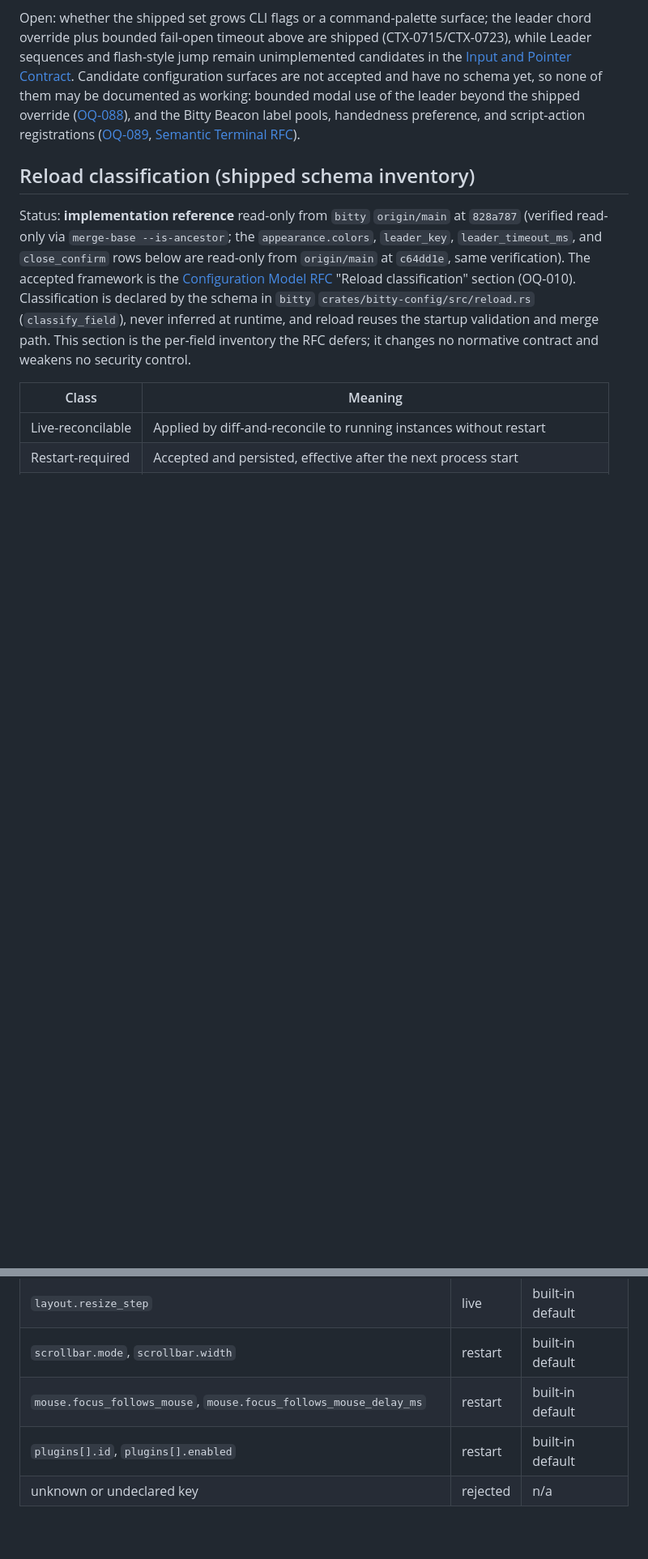
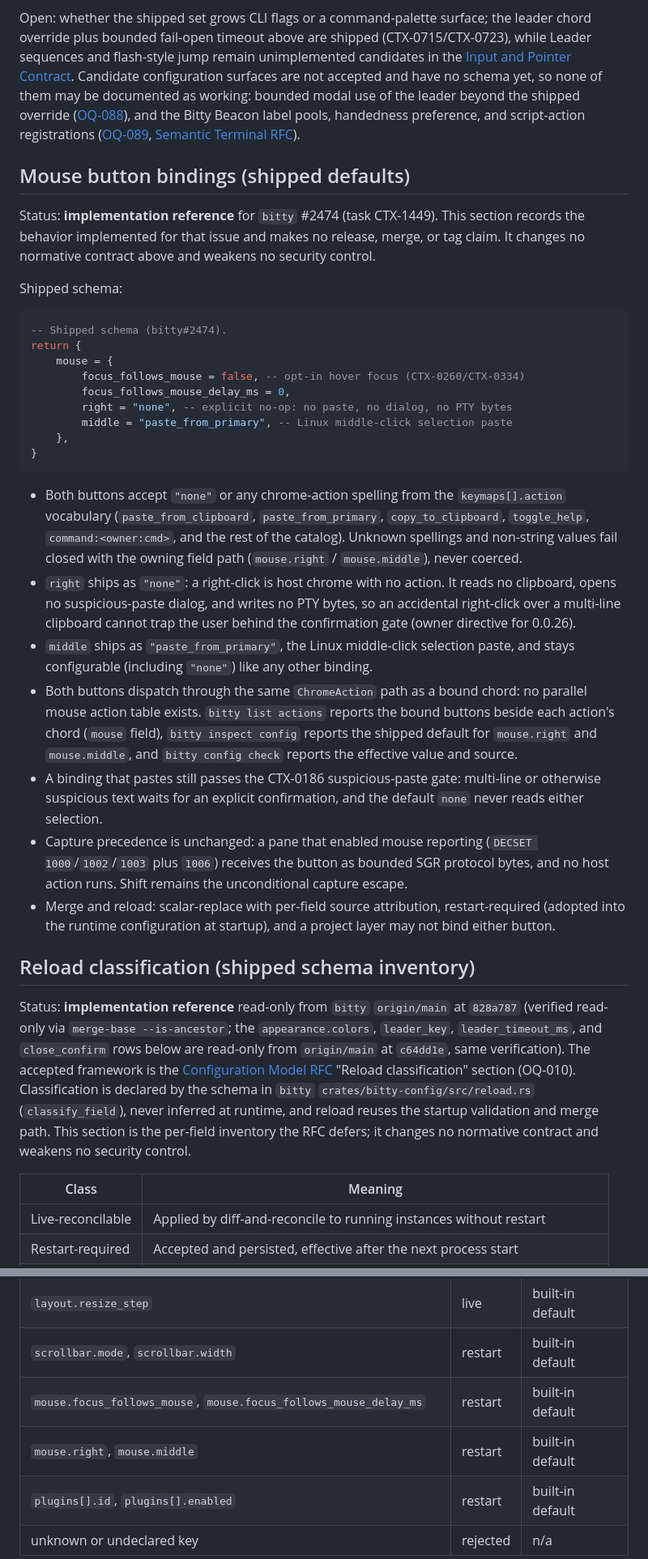
Before and after one commit to bitty-terminal/bitty-terminal-docs, a Markdown page: configuration/lua-and-xdg.md, 2 parts joined by grey strips. Shown at 81% size. Rendered like a GitHub page; blank space fills up the shorter version.

Commit message:
[CTX-0142] docs(config): document mouse button bindings and inert right-click (bitty#2474)
Document mouse.right / mouse.middle (none or a chrome-action spelling)
in the configuration reference, add the shipped matrix (right = none,
middle = paste_from_primary), capture precedence, the suspicious-paste
gate for configured pastes, and the restart-required reload class.
Update the parity matrix rows for copy/paste actions, primary selection,
and custom mouse bindings.

Refs bitty#2474; bitty task CTX-1449.

````diff
--- a/configuration/lua-and-xdg.md
+++ b/configuration/lua-and-xdg.md
@@ -1125,6 +1125,54 @@ pools, handedness preference, and script-action registrations
 ([OQ-089](https://github.com/bitty-terminal/bitty-docs/blob/main/docs/decisions/open-questions.md),
 [Semantic Terminal RFC](../specifications/semantic-terminal-rfc.md#p7-bitty-beacon-spatial-action-engine-candidate)).
 
+## Mouse button bindings (shipped defaults)
+
+Status: **implementation reference** for `bitty` #2474 (task CTX-1449). This
+section records the behavior implemented for that issue and makes no release,
+merge, or tag claim. It changes no normative contract above and weakens no
+security control.
+
+Shipped schema:
+
+```lua
+-- Shipped schema (bitty#2474).
+return {
+    mouse = {
+        focus_follows_mouse = false, -- opt-in hover focus (CTX-0260/CTX-0334)
+        focus_follows_mouse_delay_ms = 0,
+        right = "none", -- explicit no-op: no paste, no dialog, no PTY bytes
+        middle = "paste_from_primary", -- Linux middle-click selection paste
+    },
+}
+```
+
+- Both buttons accept `"none"` or any chrome-action spelling from the
+  `keymaps[].action` vocabulary (`paste_from_clipboard`, `paste_from_primary`,
+  `copy_to_clipboard`, `toggle_help`, `command:<owner:cmd>`, and the rest of
+  the catalog). Unknown spellings and non-string values fail closed with the
+  owning field path (`mouse.right` / `mouse.middle`), never coerced.
+- `right` ships as `"none"`: a right-click is host chrome with no action. It
+  reads no clipboard, opens no suspicious-paste dialog, and writes no PTY
+  bytes, so an accidental right-click over a multi-line clipboard cannot trap
+  the user behind the confirmation gate (owner directive for 0.0.26).
+- `middle` ships as `"paste_from_primary"`, the Linux middle-click selection
+  paste, and stays configurable (including `"none"`) like any other binding.
+- Both buttons dispatch through the same `ChromeAction` path as a bound chord:
+  no parallel mouse action table exists. `bitty list actions` reports the
+  bound buttons beside each action's chord (`mouse` field), `bitty inspect
+config` reports the shipped default for `mouse.right` and `mouse.middle`,
+  and `bitty config check` reports the effective value and source.
+- A binding that pastes still passes the CTX-0186 suspicious-paste gate:
+  multi-line or otherwise suspicious text waits for an explicit confirmation,
+  and the default `none` never reads either selection.
+- Capture precedence is unchanged: a pane that enabled mouse reporting
+  (`DECSET 1000`/`1002`/`1003` plus `1006`) receives the button as bounded SGR
+  protocol bytes, and no host action runs. Shift remains the unconditional
+  capture escape.
+- Merge and reload: scalar-replace with per-field source attribution,
+  restart-required (adopted into the runtime configuration at startup), and a
+  project layer may not bind either button.
+
 ## Reload classification (shipped schema inventory)
 
 Status: **implementation reference** read-only from `bitty` `origin/main` at
@@ -1172,6 +1220,7 @@ Shipped leaf inventory:
 | `layout.resize_step`                                                                         | live     | built-in default     |
 | `scrollbar.mode`, `scrollbar.width`                                                          | restart  | built-in default     |
 | `mouse.focus_follows_mouse`, `mouse.focus_follows_mouse_delay_ms`                            | restart  | built-in default     |
+| `mouse.right`, `mouse.middle`                                                                | restart  | built-in default     |
 | `plugins[].id`, `plugins[].enabled`                                                          | restart  | built-in default     |
 | unknown or undeclared key                                                                    | rejected | n/a                  |
 
````
Also changed, not shown: reference/configuration-options.md (+23 -6 lines), reference/terminal-parity-matrix.md (+9 -9 lines).
